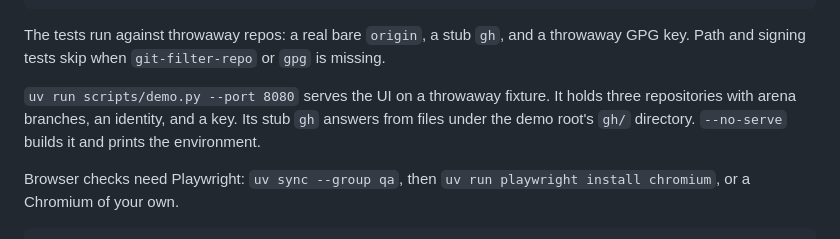
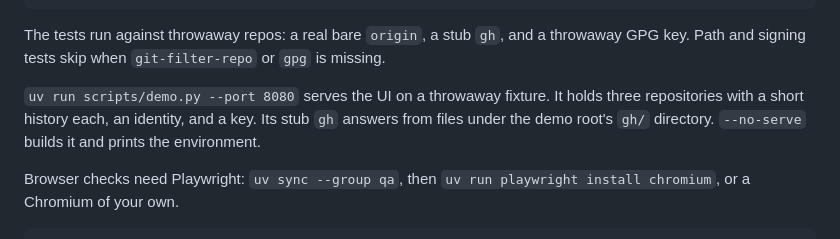
Before and after one commit to nemoe7/arena-cleanup, a Markdown page: README.md, the part around the change. Drawn GitHub-style.

Commit message:
feat(demo): give each demo repo a longer history

```diff
--- a/README.md
+++ b/README.md
@@ -148,8 +148,9 @@ a throwaway GPG key. Path and signing tests skip when `git-filter-repo` or
 `gpg` is missing.
 
 `uv run scripts/demo.py --port 8080` serves the UI on a throwaway fixture. It
-holds three repositories with arena branches, an identity, and a key. Its stub
-`gh` answers from files under the demo root's `gh/` directory. `--no-serve`
+holds three repositories with a short history each, an identity, and a key.
+Its stub `gh` answers from files under the demo root's `gh/` directory.
+`--no-serve`
 builds it and prints the environment.
 
 Browser checks need Playwright: `uv sync --group qa`, then `uv run playwright
```
Also changed, not shown: CHANGELOG.md (+1 -1 lines), docs/design/views.png, 1 other file.
